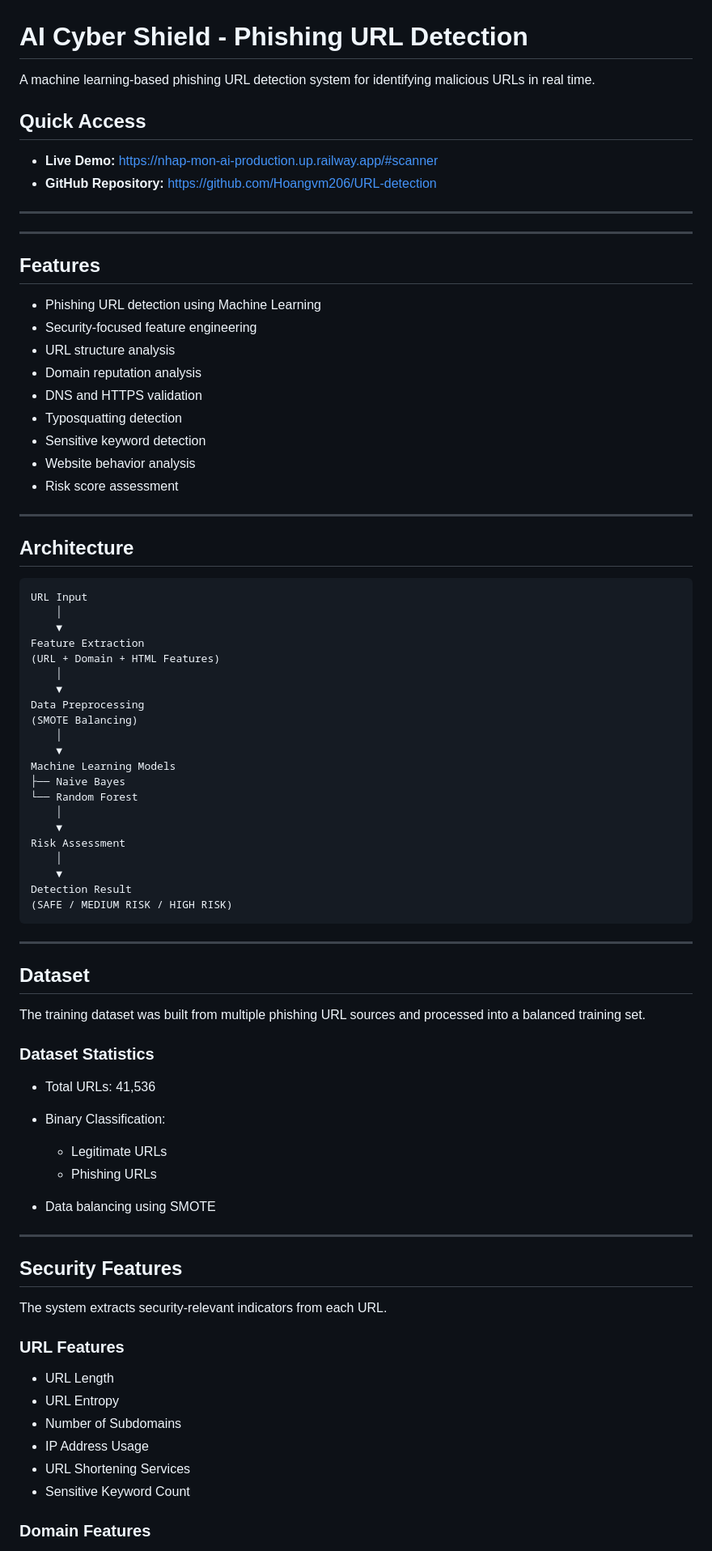
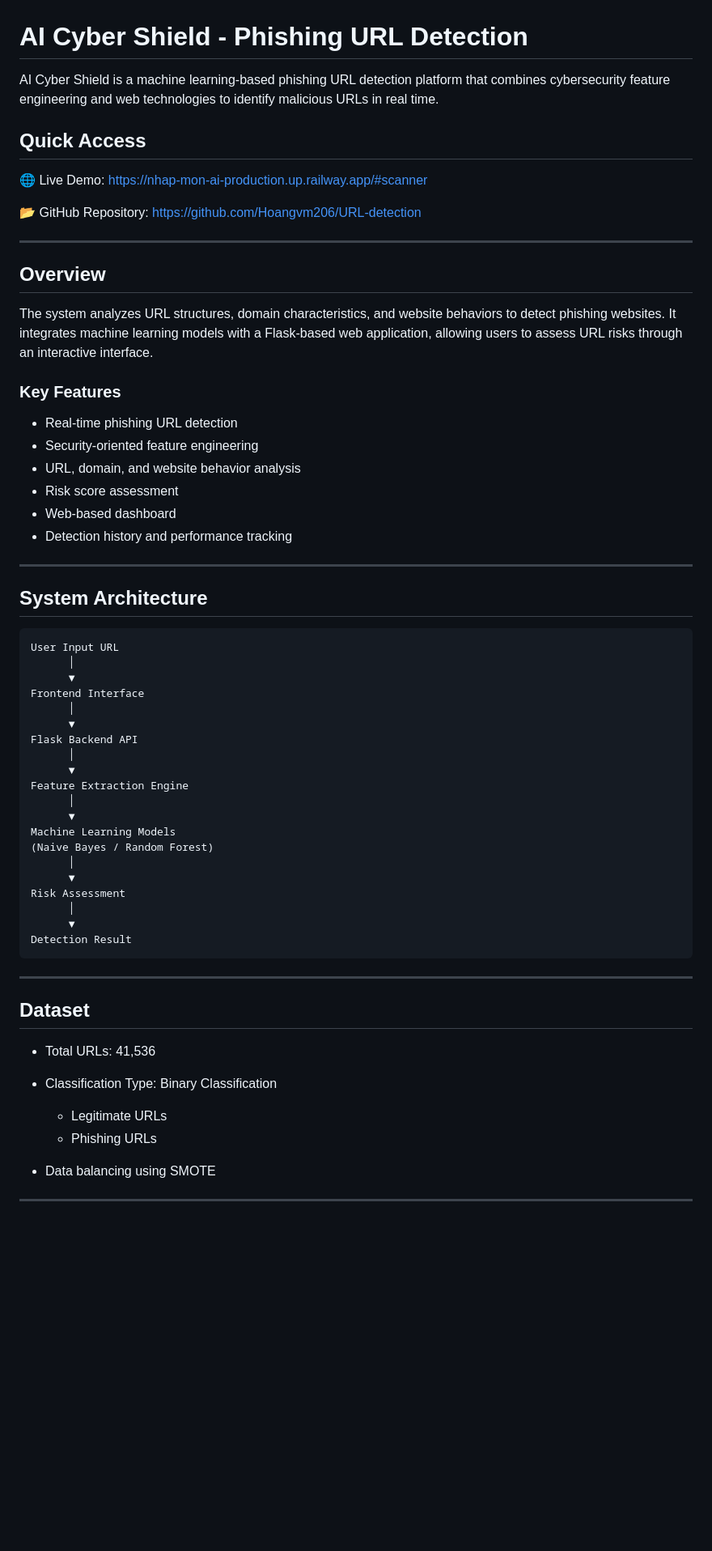
Before and after one commit to Hoangvm206/URL-detection, a Markdown page: README.md, the part around one of its changes. Shown at 81% size. GitHub-like rendering; blank space fills up the shorter version.

````diff
--- a/README.md
+++ b/README.md
@@ -1,66 +1,61 @@
 # AI Cyber Shield - Phishing URL Detection
 
-A machine learning-based phishing URL detection system for identifying malicious URLs in real time.
+AI Cyber Shield is a machine learning-based phishing URL detection platform that combines cybersecurity feature engineering and web technologies to identify malicious URLs in real time.
 
 ## Quick Access
 
-* **Live Demo:** https://nhap-mon-ai-production.up.railway.app/#scanner
-* **GitHub Repository:** https://github.com/Hoangvm206/URL-detection
+🌐 Live Demo: https://nhap-mon-ai-production.up.railway.app/#scanner
+
+📂 GitHub Repository: https://github.com/Hoangvm206/URL-detection
 
 ---
 
----
+## Overview
 
-## Features
+The system analyzes URL structures, domain characteristics, and website behaviors to detect phishing websites. It integrates machine learning models with a Flask-based web application, allowing users to assess URL risks through an interactive interface.
 
-* Phishing URL detection using Machine Learning
-* Security-focused feature engineering
-* URL structure analysis
-* Domain reputation analysis
-* DNS and HTTPS validation
-* Typosquatting detection
-* Sensitive keyword detection
-* Website behavior analysis
+### Key Features
+
+* Real-time phishing URL detection
+* Security-oriented feature engineering
+* URL, domain, and website behavior analysis
 * Risk score assessment
+* Web-based dashboard
+* Detection history and performance tracking
 
 ---
 
-## Architecture
+## System Architecture
 
 ```text
-URL Input
-    │
-    ▼
-Feature Extraction
-(URL + Domain + HTML Features)
-    │
-    ▼
-Data Preprocessing
-(SMOTE Balancing)
-    │
-    ▼
+User Input URL
+      │
+      ▼
+Frontend Interface
+      │
+      ▼
+Flask Backend API
+      │
+      ▼
+Feature Extraction Engine
+      │
+      ▼
 Machine Learning Models
-├── Naive Bayes
-└── Random Forest
-    │
-    ▼
+(Naive Bayes / Random Forest)
+      │
+      ▼
 Risk Assessment
-    │
-    ▼
+      │
+      ▼
 Detection Result
-(SAFE / MEDIUM RISK / HIGH RISK)
 ```
 
 ---
 
 ## Dataset
 
-The training dataset was built from multiple phishing URL sources and processed into a balanced training set.
-
-### Dataset Statistics
-
 * Total URLs: 41,536
-* Binary Classification:
+* Classification Type: Binary Classification
 
   * Legitimate URLs
   * Phishing URLs
@@ -68,18 +63,3 @@ The training dataset was built from multiple phishing URL sources and processed
 
 ---
 
-## Security Features
-
-The system extracts security-relevant indicators from each URL.
-
-### URL Features
-
-* URL Length
-* URL Entropy
-* Number of Subdomains
-* IP Address Usage
-* URL Shortening Services
-* Sensitive Keyword Count
-
-### Domain Features
-
````
Also changed, not shown: other parts of README.md (+43 -88 lines).
